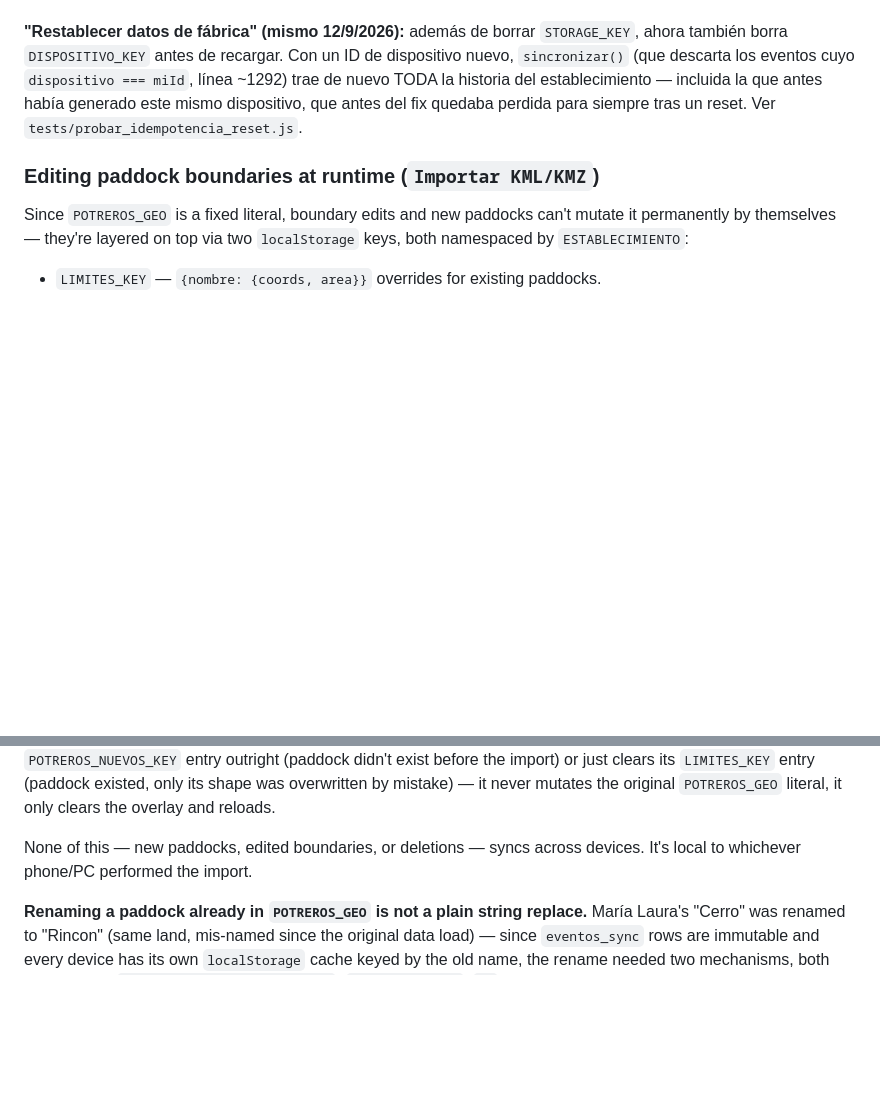
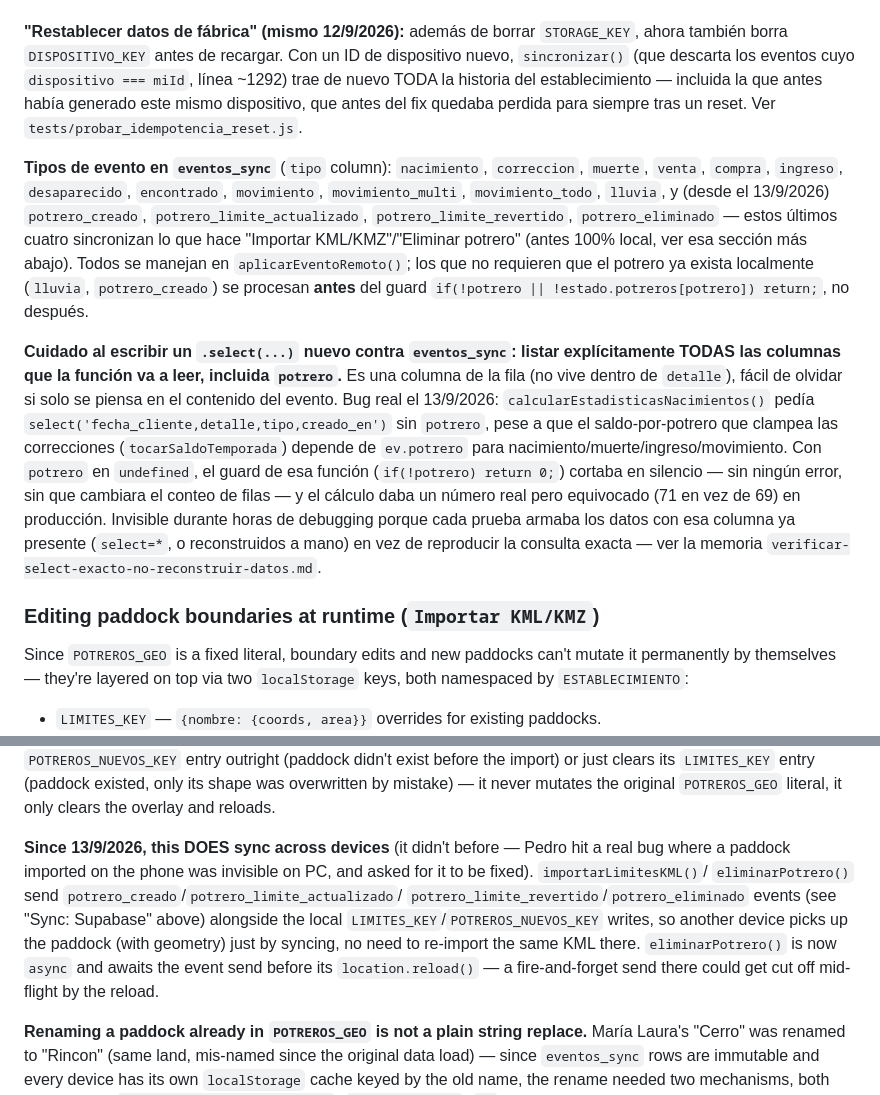
Before and after one commit to pedrolanfranco-collab/potreros, a Markdown page: CLAUDE.md, 2 parts joined by grey strips. Drawn GitHub-style; blank space fills up the shorter version.

Commit message:
Docs: documentar los eventos potrero_*, y la lección del select() sin potrero
CLAUDE.md no mencionaba los 4 eventos nuevos de sync de potreros
(potrero_creado/limite_actualizado/limite_revertido/eliminado, commit
bfc284c) ni corregía la afirmación vieja de que Importar KML/Eliminar
potrero eran 100% locales. Se agrega también una advertencia concreta
sobre el bug real del 13/9 (select() de eventos_sync sin la columna
potrero) para que no se repita en el próximo query nuevo contra esa tabla.

Co-Authored-By: Claude Sonnet 5 <noreply@anthropic.com>

```diff
--- a/CLAUDE.md
+++ b/CLAUDE.md
@@ -258,6 +258,34 @@ establecimiento — incluida la que antes había generado este mismo
 dispositivo, que antes del fix quedaba perdida para siempre tras un reset.
 Ver `tests/probar_idempotencia_reset.js`.
 
+**Tipos de evento en `eventos_sync`** (`tipo` column): `nacimiento`,
+`correccion`, `muerte`, `venta`, `compra`, `ingreso`, `desaparecido`,
+`encontrado`, `movimiento`, `movimiento_multi`, `movimiento_todo`,
+`lluvia`, y (desde el 13/9/2026) `potrero_creado`,
+`potrero_limite_actualizado`, `potrero_limite_revertido`,
+`potrero_eliminado` — estos últimos cuatro sincronizan lo que hace
+"Importar KML/KMZ"/"Eliminar potrero" (antes 100% local, ver esa sección
+más abajo). Todos se manejan en `aplicarEventoRemoto()`; los que no
+requieren que el potrero ya exista localmente (`lluvia`,
+`potrero_creado`) se procesan **antes** del guard `if(!potrero ||
+!estado.potreros[potrero]) return;`, no después.
+
+**Cuidado al escribir un `.select(...)` nuevo contra `eventos_sync`:
+listar explícitamente TODAS las columnas que la función va a leer,
+incluida `potrero`.** Es una columna de la fila (no vive dentro de
+`detalle`), fácil de olvidar si solo se piensa en el contenido del evento.
+Bug real el 13/9/2026: `calcularEstadisticasNacimientos()` pedía
+`select('fecha_cliente,detalle,tipo,creado_en')` sin `potrero`, pese a que
+el saldo-por-potrero que clampea las correcciones (`tocarSaldoTemporada`)
+depende de `ev.potrero` para nacimiento/muerte/ingreso/movimiento. Con
+`potrero` en `undefined`, el guard de esa función (`if(!potrero) return
+0;`) cortaba en silencio — sin ningún error, sin que cambiara el conteo de
+filas — y el cálculo daba un número real pero equivocado (71 en vez de
+69) en producción. Invisible durante horas de debugging porque cada
+prueba armaba los datos con esa columna ya presente (`select=*`, o
+reconstruidos a mano) en vez de reproducir la consulta exacta — ver la
+memoria `verificar-select-exacto-no-reconstruir-datos.md`.
+
 ### Editing paddock boundaries at runtime (`Importar KML/KMZ`)
 
 Since `POTREROS_GEO` is a fixed literal, boundary edits and new paddocks
@@ -281,8 +309,16 @@ import) or just clears its `LIMITES_KEY` entry (paddock existed, only its
 shape was overwritten by mistake) — it never mutates the original
 `POTREROS_GEO` literal, it only clears the overlay and reloads.
 
-None of this — new paddocks, edited boundaries, or deletions — syncs across
-devices. It's local to whichever phone/PC performed the import.
+**Since 13/9/2026, this DOES sync across devices** (it didn't before —
+Pedro hit a real bug where a paddock imported on the phone was invisible
+on PC, and asked for it to be fixed). `importarLimitesKML()`/
+`eliminarPotrero()` send `potrero_creado`/`potrero_limite_actualizado`/
+`potrero_limite_revertido`/`potrero_eliminado` events (see "Sync:
+Supabase" above) alongside the local `LIMITES_KEY`/`POTREROS_NUEVOS_KEY`
+writes, so another device picks up the paddock (with geometry) just by
+syncing, no need to re-import the same KML there. `eliminarPotrero()` is
+now `async` and awaits the event send before its `location.reload()` — a
+fire-and-forget send there could get cut off mid-flight by the reload.
 
 **Renaming a paddock already in `POTREROS_GEO` is not a plain string
 replace.** María Laura's "Cerro" was renamed to "Rincon" (same land,
```
